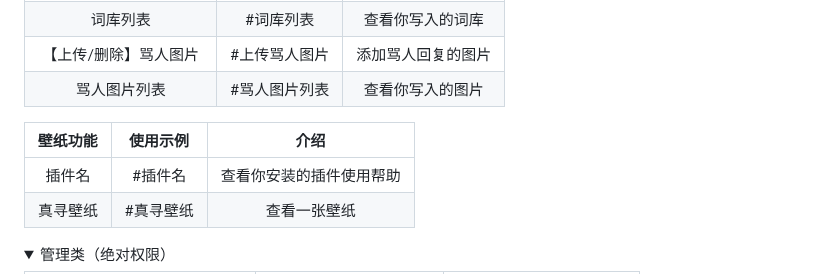
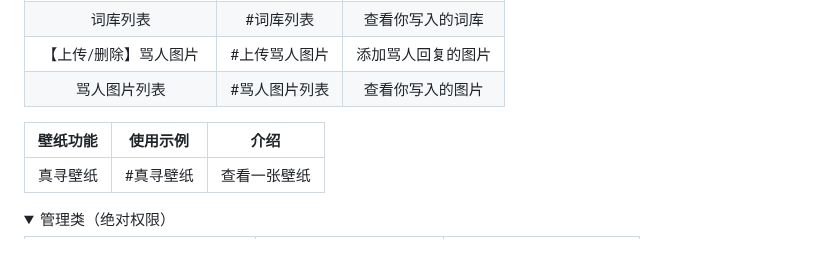
Before and after one commit to SHIKEAIXY/Jinmaocuicuisha, a Markdown page: Plugin function.md, the part around the change. GitHub-like rendering; folded sections open.

Commit message:
update Plugin function.md.
Signed-off-by: 小雨 <zsfys225011250@qq.com>

```diff
--- a/Plugin function.md
+++ b/Plugin function.md
@@ -39,7 +39,6 @@
 
 |       壁纸功能       |      使用示例      |            介绍            |
 | :--------------: | :------------: | :------------------------: |
-|插件名|#插件名|查看你安装的插件使用帮助|
 |真寻壁纸|#真寻壁纸|查看一张壁纸|
 
 
```
